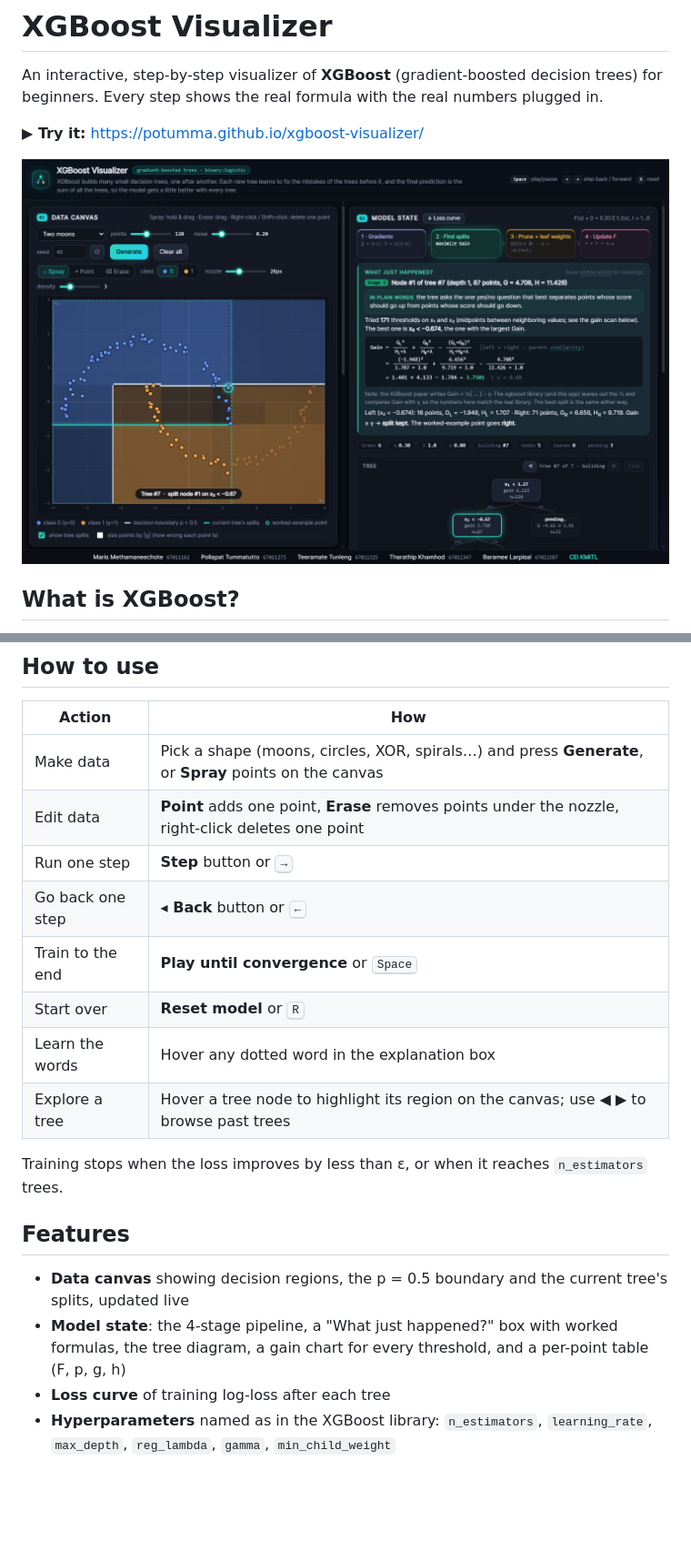
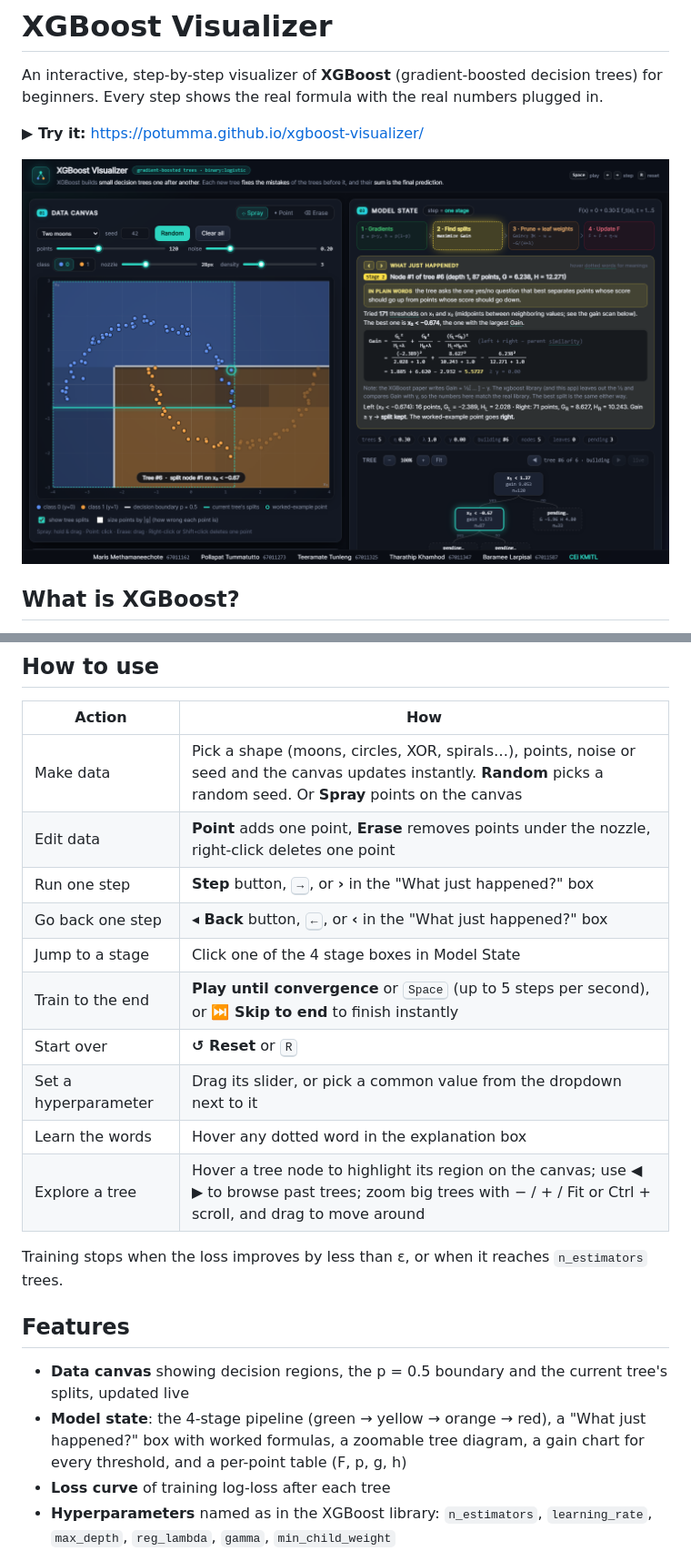
Before and after one commit to potumma/xgboost-visualizer, a Markdown page: README.md, 2 parts joined by grey strips. Shown: that part at 91% size. GitHub-like rendering; pictures changed too: screenshot.png; blank space fills up the shorter version.

Commit message:
fix:ui design
- Clickable stages
- Explanation nav
- Tree zoom
- Compact dropdowns
- Live data
- Skip
- Converged highlight

```diff
--- a/README.md
+++ b/README.md
@@ -21,21 +21,23 @@ One boosting round has 4 stages, and the app lets you step through each one:
 
 | Action | How |
 |---|---|
-| Make data | Pick a shape (moons, circles, XOR, spirals…) and press **Generate**, or **Spray** points on the canvas |
+| Make data | Pick a shape (moons, circles, XOR, spirals…), points, noise or seed and the canvas updates instantly. **Random** picks a random seed. Or **Spray** points on the canvas |
 | Edit data | **Point** adds one point, **Erase** removes points under the nozzle, right-click deletes one point |
-| Run one step | **Step** button or <kbd>→</kbd> |
-| Go back one step | **◂ Back** button or <kbd>←</kbd> |
-| Train to the end | **Play until convergence** or <kbd>Space</kbd> |
-| Start over | **Reset model** or <kbd>R</kbd> |
+| Run one step | **Step** button, <kbd>→</kbd>, or **›** in the "What just happened?" box |
+| Go back one step | **◂ Back** button, <kbd>←</kbd>, or **‹** in the "What just happened?" box |
+| Jump to a stage | Click one of the 4 stage boxes in Model State |
+| Train to the end | **Play until convergence** or <kbd>Space</kbd> (up to 5 steps per second), or **⏭ Skip to end** to finish instantly |
+| Start over | **↺ Reset** or <kbd>R</kbd> |
+| Set a hyperparameter | Drag its slider, or pick a common value from the dropdown next to it |
 | Learn the words | Hover any dotted word in the explanation box |
-| Explore a tree | Hover a tree node to highlight its region on the canvas; use ◀ ▶ to browse past trees |
+| Explore a tree | Hover a tree node to highlight its region on the canvas; use ◀ ▶ to browse past trees; zoom big trees with − / + / Fit or Ctrl + scroll, and drag to move around |
 
 Training stops when the loss improves by less than ε, or when it reaches `n_estimators` trees.
 
 ## Features
 
 - **Data canvas** showing decision regions, the p = 0.5 boundary and the current tree's splits, updated live
-- **Model state**: the 4-stage pipeline, a "What just happened?" box with worked formulas, the tree diagram, a gain chart for every threshold, and a per-point table (F, p, g, h)
+- **Model state**: the 4-stage pipeline (green → yellow → orange → red), a "What just happened?" box with worked formulas, a zoomable tree diagram, a gain chart for every threshold, and a per-point table (F, p, g, h)
 - **Loss curve** of training log-loss after each tree
 - **Hyperparameters** named as in the XGBoost library: `n_estimators`, `learning_rate`, `max_depth`, `reg_lambda`, `gamma`, `min_child_weight`
 - Single `index.html` file with no libraries. It works offline and on phones.
```
Also changed, not shown: 1 other file.
